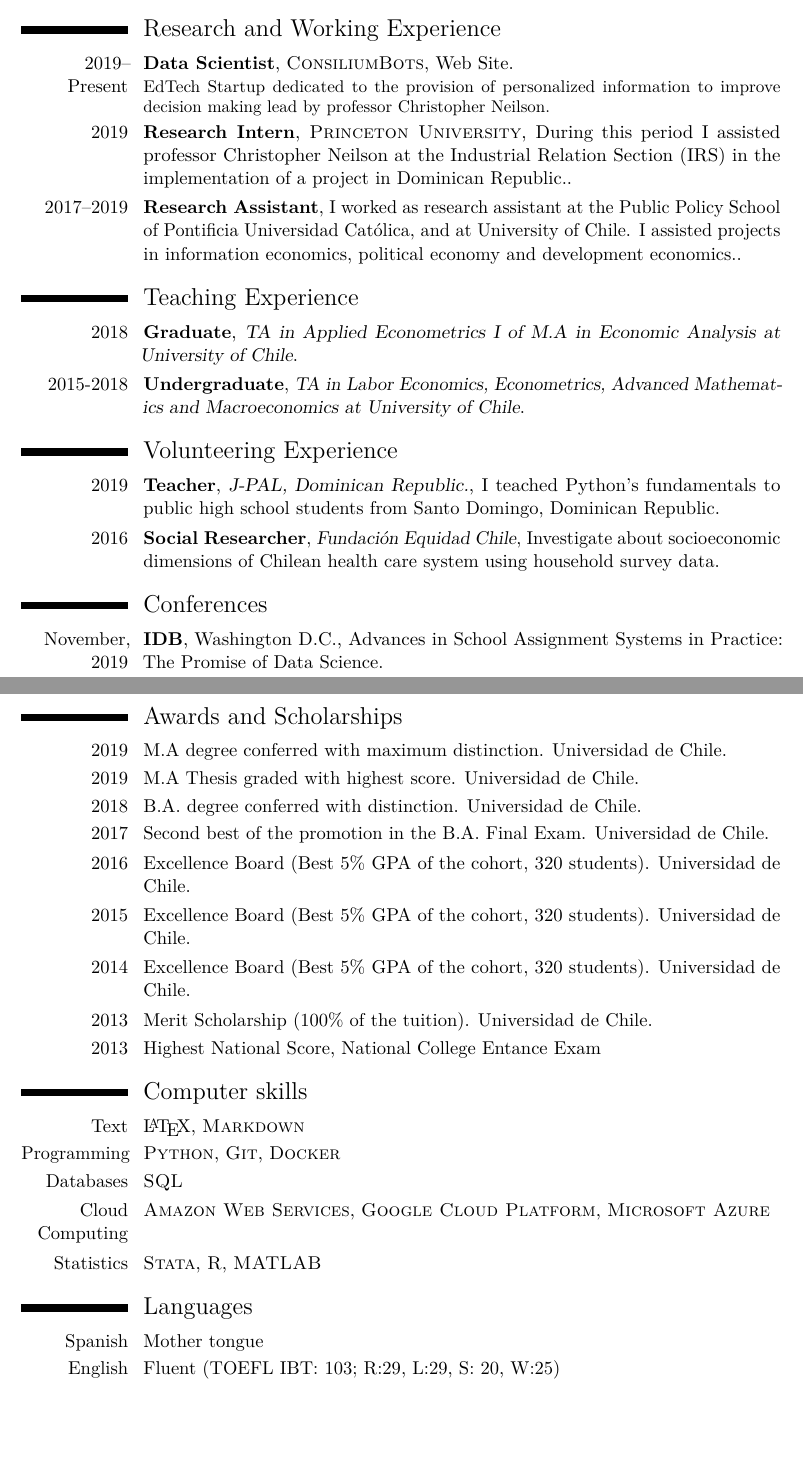
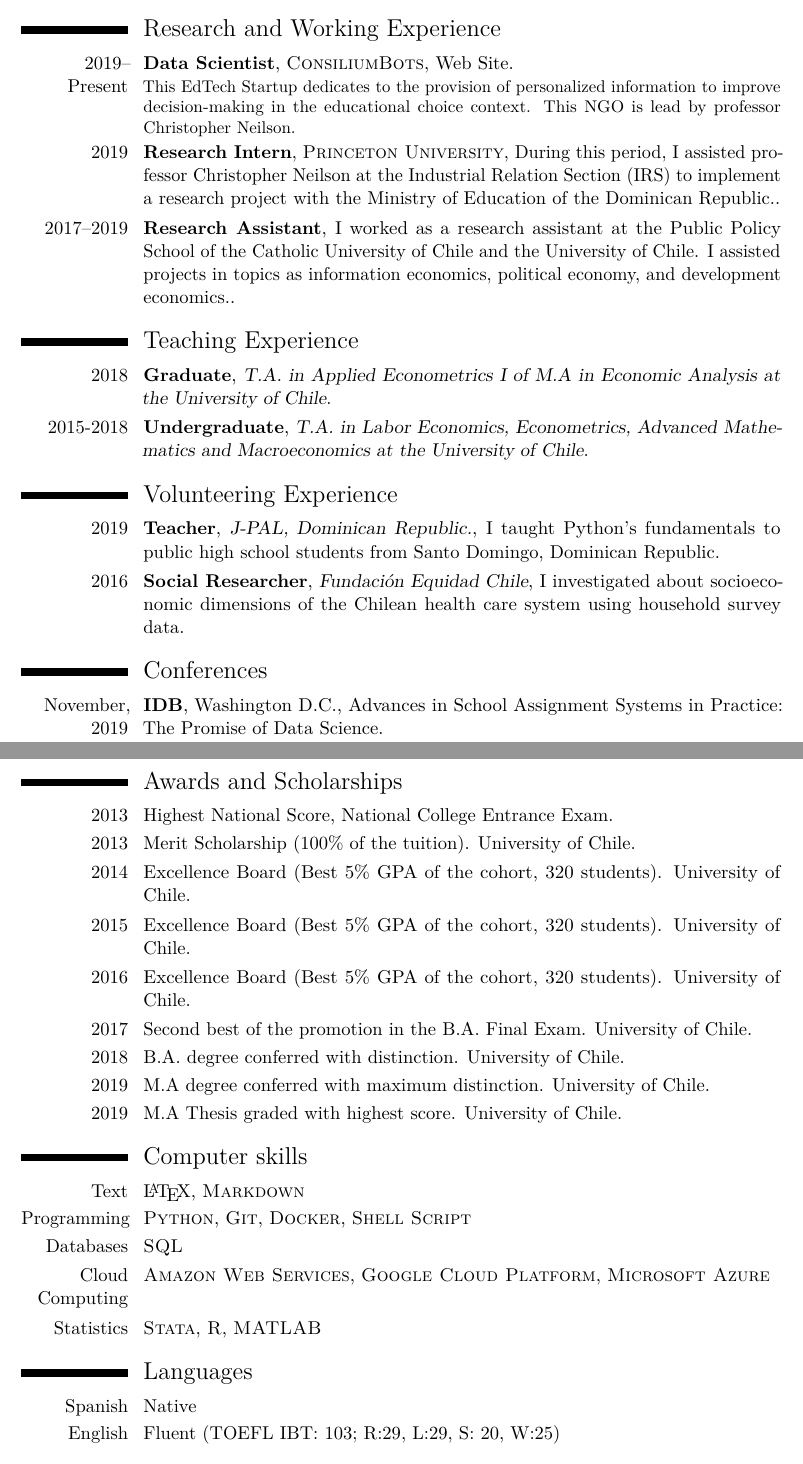
Before and after one commit to ignacioriveros1/ignacioriveros1.github.io, a LaTeX CV (cv/CV_2.tex): two parts of pages 1 and 2 of 2, joined at a grey line, cut so that both start at the same text, the shorter picture padded with empty space. The pictures show the PDF file cv/CV_2.pdf that the author committed with the source.

Commit message:
cv upgrade

```diff
--- a/cv/CV_2.tex
+++ b/cv/CV_2.tex
@@ -83,22 +83,22 @@
 %----------------------------------------------------------------------------------------
 
 \section{Research and Working Experience}
-\cventry{2019--Present}{Data Scientist}{\textsc{ConsiliumBots}}{\href{https://www.consiliumbots.com/ignacio-riveros}{Web Site}}{}{EdTech Startup dedicated to the provision of personalized information to improve decision making lead by professor \href{https://christopherneilson.github.io/}{Christopher Neilson.}}
+\cventry{2019--Present}{Data Scientist}{\textsc{ConsiliumBots}}{\href{https://www.consiliumbots.com/ignacio-riveros}{Web Site}}{}{This EdTech Startup dedicates to the provision of personalized information to improve decision-making in the educational choice context. This NGO is lead by professor \href{https://christopherneilson.github.io/}{Christopher Neilson.}}
 
 
-\cventry{2019}{Research Intern}{\textsc{Princeton University}}{During this period I assisted professor Christopher Neilson at the Industrial Relation Section (IRS) in the implementation of a project in Dominican Republic.}{}{}
-\cventry{2017--2019}{Research Assistant}{}{I worked as research assistant at the Public Policy School of Pontificia Universidad Católica, and at University of Chile. I assisted projects in information economics, political economy and development economics.}{}{}
+\cventry{2019}{Research Intern}{\textsc{Princeton University}}{During this period, I assisted professor Christopher Neilson at the Industrial Relation Section (IRS) to implement a research project with the Ministry of Education of the Dominican Republic.}{}{}
+\cventry{2017--2019}{Research Assistant}{}{I worked as a research assistant at the Public Policy School of the Catholic University of Chile and the University of Chile. I assisted projects in topics as information economics, political economy, and development economics.}{}{}
 
-% \cventry{2018-2019}{Research Assistant}{\textsc{Universidad de Chile}}{I assisted a consulting project of Dante Contreras (Universidad de Chile) developed for the IDB}{}{}
+% \cventry{2018-2019}{Research Assistant}{\textsc{University of Chile}}{I assisted a consulting project of Dante Contreras (University of Chile) developed for the IDB}{}{}
 
-% \cventry{2017-2018}{Research Assistant}{I assisted professors Esteban Puentes and Francisco Pino at Universidad de Chile in different projects related to Labor Economics and Political Economy}{}{}{}
+% \cventry{2017-2018}{Research Assistant}{I assisted professors Esteban Puentes and Francisco Pino at University of Chile in different projects related to Labor Economics and Political Economy}{}{}{}
 
 %----------------------------------------------------------------------------------------
 %	Teaching SECTION
 %----------------------------------------------------------------------------------------
 \section{Teaching Experience}
-\cventry{2018}{Graduate}{TA in Applied Econometrics I of M.A in Economic Analysis at University of Chile}{}{}{}
-\cventry{2015-2018}{Undergraduate}{TA in Labor Economics, Econometrics, Advanced Mathematics and Macroeconomics at University of Chile}{}{}{}
+\cventry{2018}{Graduate}{T.A. in Applied Econometrics I of M.A in Economic Analysis at the University of Chile}{}{}{}
+\cventry{2015-2018}{Undergraduate}{T.A. in Labor Economics, Econometrics, Advanced Mathematics and Macroeconomics at the University of Chile}{}{}{}
 
 %----------------------------------------------------------------------------------------
 %	Volunteering Experience SECTION
@@ -115,8 +115,8 @@
 %----------------------------------------------------------------------------------------
 % \newpage
 \section{Volunteering Experience}
-\cventry{2019}{Teacher}{J-PAL, Dominican Republic.}{I teached Python's fundamentals to public high school students from Santo Domingo, Dominican Republic}{}{}
-\cventry{2016}{Social Researcher}{Fundación Equidad Chile}{Investigate about socioeconomic dimensions of Chilean health care system using household survey data}{}{}
+\cventry{2019}{Teacher}{J-PAL, Dominican Republic.}{I taught Python's fundamentals to public high school students from Santo Domingo, Dominican Republic}{}{}
+\cventry{2016}{Social Researcher}{Fundación Equidad Chile}{I investigated about socioeconomic dimensions of the Chilean health care system using household survey data}{}{}
 
 \section{Conferences}
 \cventry{November, 2019}{IDB}{}{Washington D.C.}{Advances in School Assignment Systems in Practice: The Promise of Data Science}{}
@@ -127,15 +127,15 @@
 %----------------------------------------------------------------------------------------
 \newpage
 \section{Awards and Scholarships}
-\cvitem{2019}{M.A degree conferred with maximum distinction. Universidad de Chile.}
-\cvitem{2019}{M.A Thesis graded with highest score. Universidad de Chile.}
-\cvitem{2018}{B.A. degree conferred with distinction. Universidad de Chile.}
-\cvitem{2017}{Second best of the promotion in the B.A. Final Exam. Universidad de Chile.}
-\cvitem{2016}{Excellence Board (Best 5\% GPA of the cohort, 320 students). Universidad de Chile.}
-\cvitem{2015}{Excellence Board (Best 5\% GPA of the cohort, 320 students). Universidad de Chile.}
-\cvitem{2014}{Excellence Board (Best 5\% GPA of the cohort, 320 students). Universidad de Chile.}
-\cvitem{2013}{Merit Scholarship (100\% of the tuition). Universidad de Chile.}
-\cvitem{2013}{Highest National Score, National College Entance Exam}
+\cvitem{2013}{Highest National Score, National College Entrance Exam.}
+\cvitem{2013}{Merit Scholarship (100\% of the tuition). University of Chile.}
+\cvitem{2014}{Excellence Board (Best 5\% GPA of the cohort, 320 students). University of Chile.}
+\cvitem{2015}{Excellence Board (Best 5\% GPA of the cohort, 320 students). University of Chile.}
+\cvitem{2016}{Excellence Board (Best 5\% GPA of the cohort, 320 students). University of Chile.}
+\cvitem{2017}{Second best of the promotion in the B.A. Final Exam. University of Chile.}
+\cvitem{2018}{B.A. degree conferred with distinction. University of Chile.}
+\cvitem{2019}{M.A degree conferred with maximum distinction. University of Chile.}
+\cvitem{2019}{M.A Thesis graded with highest score. University of Chile.}
 
 %----------------------------------------------------------------------------------------
 %	COMPUTER SKILLS SECTION
@@ -143,7 +143,7 @@
 
 \section{Computer skills}
 \cvitem{Text}{\LaTeX, \textsc{Markdown}}
-\cvitem{Programming}{\textsc{Python},  \textsc{Git}, \textsc{Docker}}
+\cvitem{Programming}{\textsc{Python},  \textsc{Git}, \textsc{Docker}, \textsc{Shell Script}}
 \cvitem{Databases}{\textsc{SQL}}
 \cvitem{Cloud Computing}{\textsc{Amazon Web Services}, \textsc{Google Cloud Platform}, \textsc{Microsoft Azure}}
 \cvitem{Statistics}{\textsc{Stata}, \textsc{R}, \textsc{MATLAB}}
@@ -155,7 +155,7 @@
 
 \section{Languages}
 
-\cvitemwithcomment{Spanish}{Mother tongue}{}
+\cvitemwithcomment{Spanish}{Native}{}
 \cvitemwithcomment{English}{Fluent (TOEFL IBT: 103; R:29, L:29, S: 20, W:25)}{}
 
 %----------------------------------------------------------------------------------------
@@ -170,3 +168,5 @@
+\cvitemwithcomment{}{Rodrigo Valdés \href{https://gobierno.uc.cl/es/escuela2/profesores/401-valdes-rodrigo}{\faUniversity}, \textit{Catholic University of Chile}}{rodrigo.valdes@uc.cl}
+% \cvitemwithcomment{}{Kenzo Asahí,  \textit{Catholic University }}{kasahi@uc.cl}
 \cvitemwithcomment{}{Christopher Neilson \href{https://irs.princeton.edu/people/christopher-neilson}{\faUniversity},  \textit{Princeton University}}{cneilson@princeton.edu}
 % \cvitemwithcomment{}{Felipe Saint-Jean,  \textit{School 4 One \& ConsiliumBots}}{fsaint@gmail.com}
 
```
Also changed, not shown: _pages/resources.md (line endings or trailing spaces), cv/CV_2.pdf, cv/CV_2.tex (8 more changed lines).
